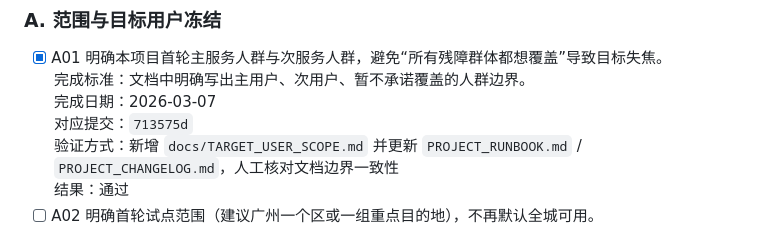
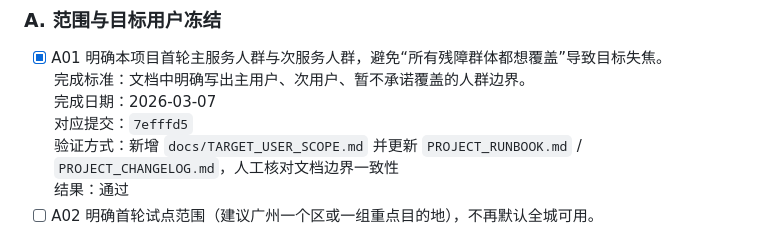
Before and after one commit to Ruler4396/bus-route-query-system, a Markdown page: docs/ACCESSIBILITY_READINESS_TODO.md, the part around the change. Rendered like a GitHub page.

```diff
--- a/docs/ACCESSIBILITY_READINESS_TODO.md
+++ b/docs/ACCESSIBILITY_READINESS_TODO.md
@@ -76,7 +76,7 @@
 - [x] A01 明确本项目首轮主服务人群与次服务人群，避免“所有残障群体都想覆盖”导致目标失焦。
   完成标准：文档中明确写出主用户、次用户、暂不承诺覆盖的人群边界。
   完成日期：2026-03-07
-  对应提交：`713575d`
+  对应提交：`7efffd5`
   验证方式：新增 `docs/TARGET_USER_SCOPE.md` 并更新 `PROJECT_RUNBOOK.md` / `PROJECT_CHANGELOG.md`，人工核对文档边界一致性
   结果：通过
 - [ ] A02 明确首轮试点范围（建议广州一个区或一组重点目的地），不再默认全城可用。
```
Also changed, not shown: docs/PROJECT_CHANGELOG.md (+1 -1 lines).
